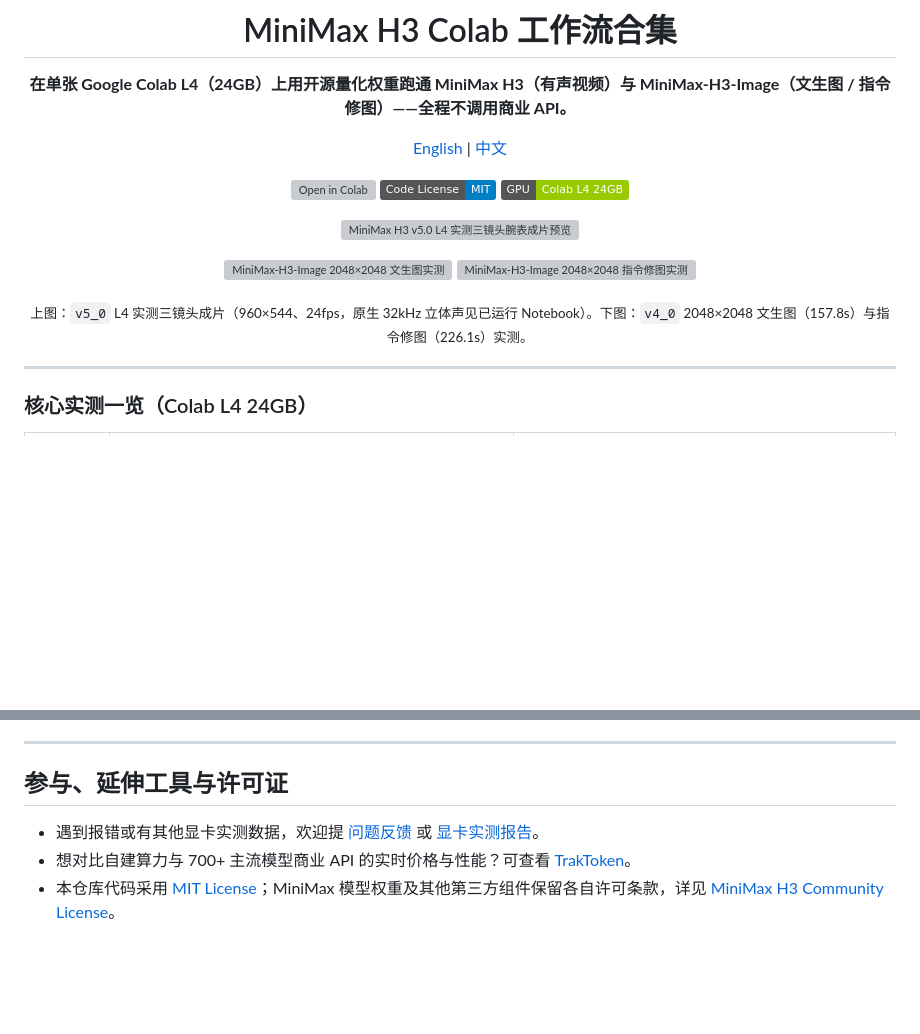
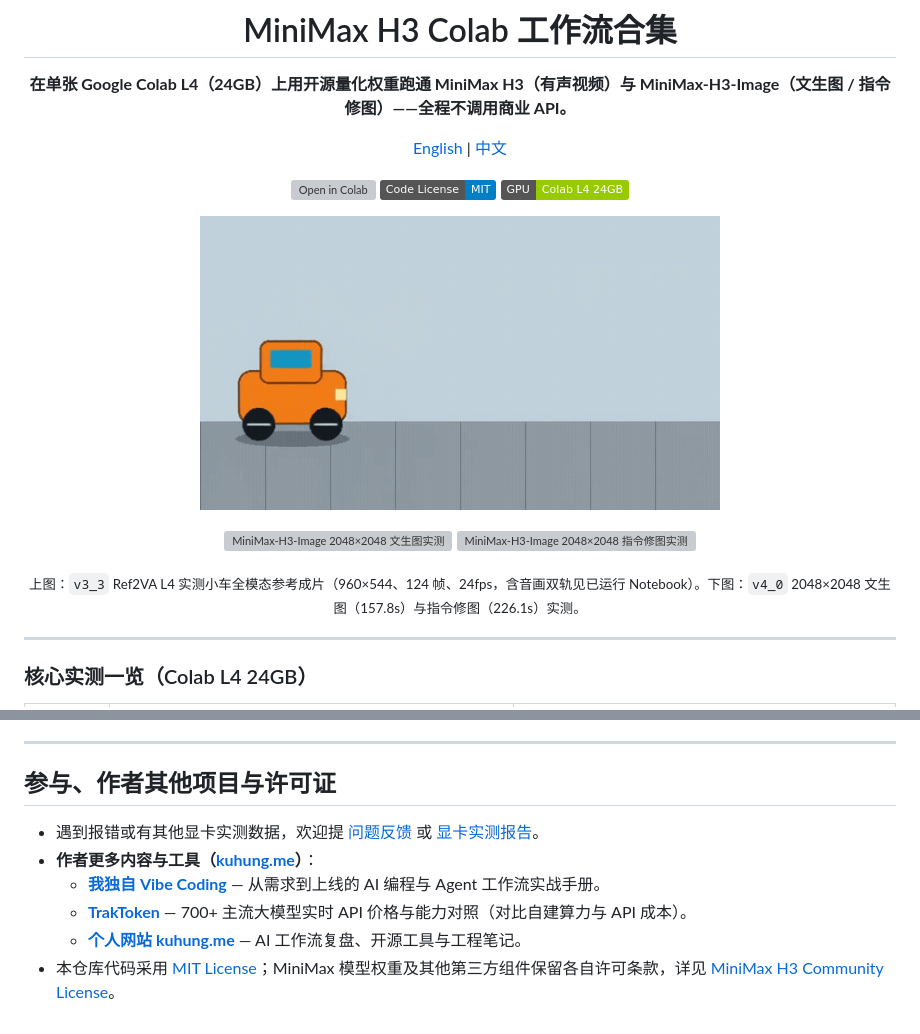
Before and after one commit to kuhung/minimax-h3-colab-workflow, a Markdown page: README_ZH.md, 2 parts joined by grey strips. Rendered like a GitHub page; pictures changed too: docs/articles/assets/minimax_h3_v3_car_preview.gif (added); badges without logos; blank space fills up the shorter version; grey boxes are pictures that could not be loaded.

```diff
--- a/README_ZH.md
+++ b/README_ZH.md
@@ -13,7 +13,7 @@
 </div>
 
 <p align="center">
-  <img src="docs/articles/assets/minimax_h3_v5_preview.gif" width="520" alt="MiniMax H3 v5.0 L4 实测三镜头腕表成片预览" />
+  <img src="docs/articles/assets/minimax_h3_v3_car_preview.gif" width="520" alt="MiniMax H3 v3.3 Ref2VA L4 实测橙色小车运镜迁移成片预览" />
 </p>
 <p align="center">
   <img src="docs/articles/assets/minimax_h3_image_t2i_2048.webp" width="256" alt="MiniMax-H3-Image 2048×2048 文生图实测" />
@@ -21,7 +21,7 @@
 </p>
 
 <p align="center">
-  <sub>上图：<code>v5_0</code> L4 实测三镜头成片（960×544、24fps，原生 32kHz 立体声见已运行 Notebook）。下图：<code>v4_0</code> 2048×2048 文生图（157.8s）与指令修图（226.1s）实测。</sub>
+  <sub>上图：<code>v3_3</code> Ref2VA L4 实测小车全模态参考成片（960×544、124 帧、24fps，含音画双轨见已运行 Notebook）。下图：<code>v4_0</code> 2048×2048 文生图（157.8s）与指令修图（226.1s）实测。</sub>
 </p>
 
 ---
@@ -125,8 +125,11 @@ python3 scripts/demo_h3_image.py --backend sdcpp --dry-run
 
 ---
 
-## 参与、延伸工具与许可证
+## 参与、作者其他项目与许可证
 
 - 遇到报错或有其他显卡实测数据，欢迎提 [问题反馈](https://github.com/kuhung/minimax-h3-colab-workflow/issues/new?template=bug_report.yml) 或 [显卡实测报告](https://github.com/kuhung/minimax-h3-colab-workflow/issues/new?template=benchmark_report.yml)。
-- 想对比自建算力与 700+ 主流模型商业 API 的实时价格与性能？可查看 [TrakToken](https://www.traktoken.com)。
+- **作者更多内容与工具（[kuhung.me](https://kuhung.me)）**：
+  - **[我独自 Vibe Coding](https://vibe-coding-101.kuhung.me)** — 从需求到上线的 AI 编程与 Agent 工作流实战手册。
+  - **[TrakToken](https://www.traktoken.com)** — 700+ 主流大模型实时 API 价格与能力对照（对比自建算力与 API 成本）。
+  - **[个人网站 kuhung.me](https://kuhung.me)** — AI 工作流复盘、开源工具与工程笔记。
 - 本仓库代码采用 [MIT License](LICENSE)；MiniMax 模型权重及其他第三方组件保留各自许可条款，详见 [MiniMax H3 Community License](https://huggingface.co/MiniMaxAI/MiniMax-H3/blob/main/LICENSE)。
```
Also changed, not shown: README.md (+7 -4 lines), 1 other file.
